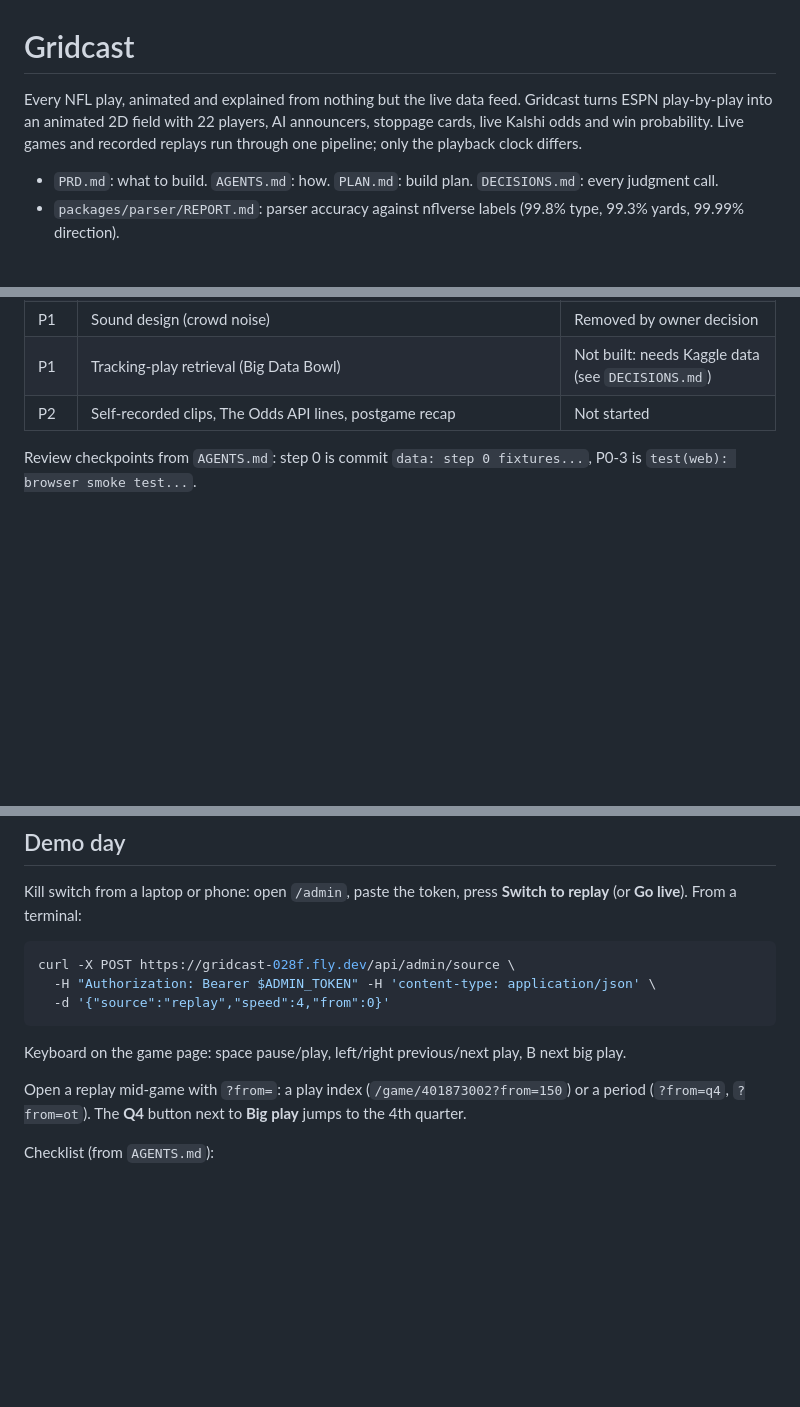
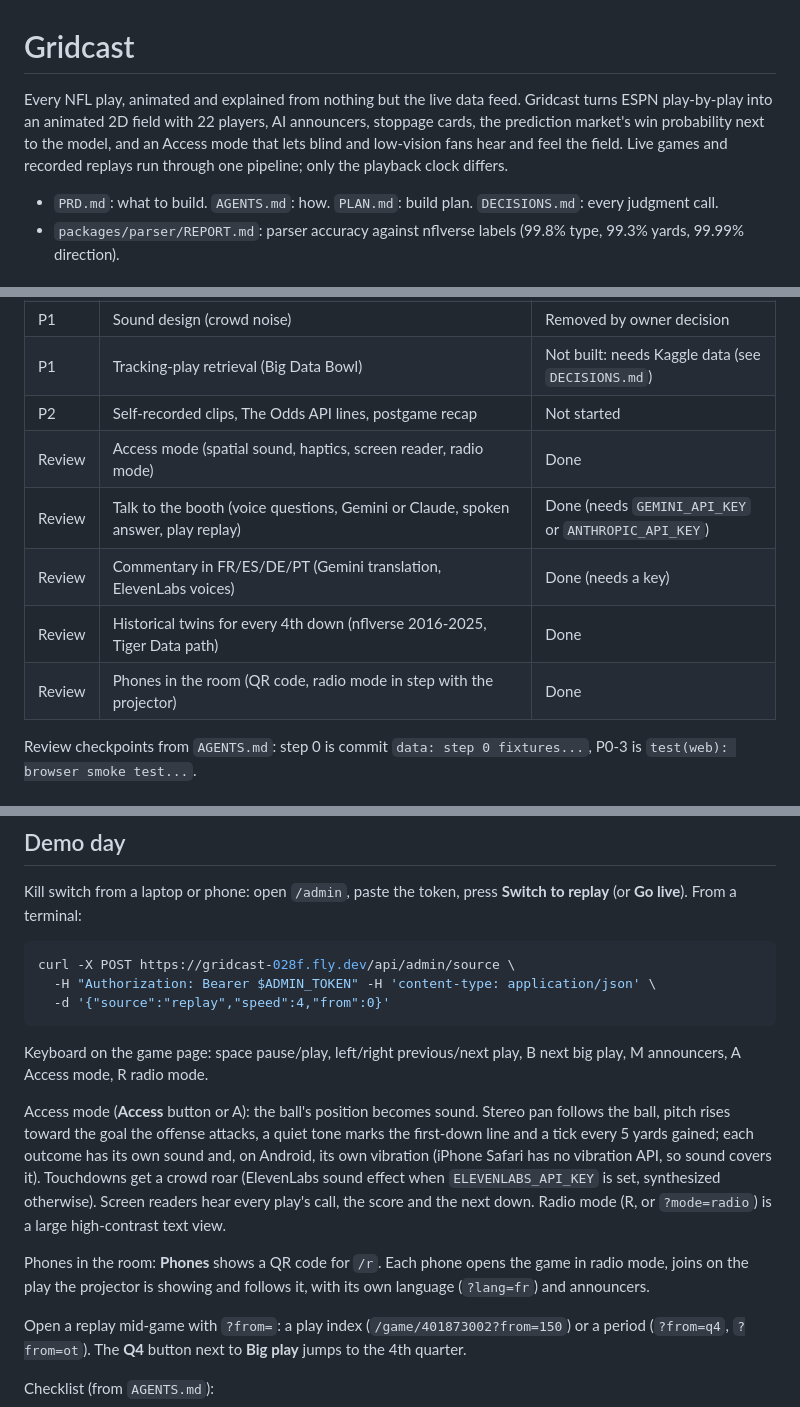
Before and after one commit to JasonRea/gridcast, a Markdown page: README.md, 3 parts joined by grey strips. GitHub-like rendering; blank space fills up the shorter version.

Commit message:
docs: README and DECISIONS for Access mode, booth, languages, twins, phones

````diff
--- a/README.md
+++ b/README.md
@@ -1,9 +1,10 @@
 # Gridcast
 
 Every NFL play, animated and explained from nothing but the live data feed. Gridcast turns ESPN
-play-by-play into an animated 2D field with 22 players, AI announcers, stoppage cards, live Kalshi
-odds and win probability. Live games and recorded replays run through one pipeline; only the
-playback clock differs.
+play-by-play into an animated 2D field with 22 players, AI announcers, stoppage cards, the
+prediction market's win probability next to the model, and an Access mode that lets blind and
+low-vision fans hear and feel the field. Live games and recorded replays run through one pipeline;
+only the playback clock differs.
 
 - `PRD.md`: what to build. `AGENTS.md`: how. `PLAN.md`: build plan. `DECISIONS.md`: every judgment call.
 - `packages/parser/REPORT.md`: parser accuracy against nflverse labels (99.8% type, 99.3% yards, 99.99% direction).
@@ -17,6 +18,11 @@ playback clock differs.
 | P1 | Sound design (crowd noise) | Removed by owner decision |
 | P1 | Tracking-play retrieval (Big Data Bowl) | Not built: needs Kaggle data (see `DECISIONS.md`) |
 | P2 | Self-recorded clips, The Odds API lines, postgame recap | Not started |
+| Review | Access mode (spatial sound, haptics, screen reader, radio mode) | Done |
+| Review | Talk to the booth (voice questions, Gemini or Claude, spoken answer, play replay) | Done (needs `GEMINI_API_KEY` or `ANTHROPIC_API_KEY`) |
+| Review | Commentary in FR/ES/DE/PT (Gemini translation, ElevenLabs voices) | Done (needs a key) |
+| Review | Historical twins for every 4th down (nflverse 2016-2025, Tiger Data path) | Done |
+| Review | Phones in the room (QR code, radio mode in step with the projector) | Done |
 
 Review checkpoints from `AGENTS.md`: step 0 is commit `data: step 0 fixtures...`, P0-3 is `test(web): browser smoke test...`.
 
@@ -135,7 +149,20 @@ curl -X POST https://gridcast-028f.fly.dev/api/admin/source \
   -d '{"source":"replay","speed":4,"from":0}'
 ```
 
-Keyboard on the game page: space pause/play, left/right previous/next play, B next big play.
+Keyboard on the game page: space pause/play, left/right previous/next play, B next big play,
+M announcers, A Access mode, R radio mode.
+
+Access mode (**Access** button or A): the ball's position becomes sound. Stereo pan follows the
+ball, pitch rises toward the goal the offense attacks, a quiet tone marks the first-down line and a
+tick every 5 yards gained; each outcome has its own sound and, on Android, its own vibration
+(iPhone Safari has no vibration API, so sound covers it). Touchdowns get a crowd roar (ElevenLabs
+sound effect when `ELEVENLABS_API_KEY` is set, synthesized otherwise). Screen readers hear every
+play's call, the score and the next down. Radio mode (R, or `?mode=radio`) is a large
+high-contrast text view.
+
+Phones in the room: **Phones** shows a QR code for `/r`. Each phone opens the game in radio mode,
+joins on the play the projector is showing and follows it, with its own language
+(`?lang=fr`) and announcers.
 
 Open a replay mid-game with `?from=`: a play index (`/game/401873002?from=150`) or a period
 (`?from=q4`, `?from=ot`). The **Q4** button next to **Big play** jumps to the 4th quarter.
````
Also changed, not shown: other parts of README.md (+9 -1 lines), DECISIONS.md (+7 -0 lines).
